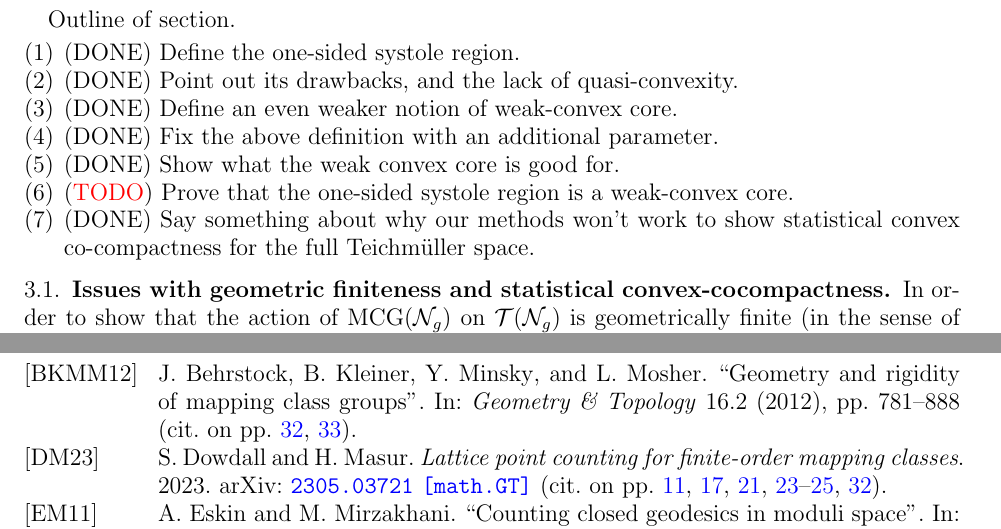
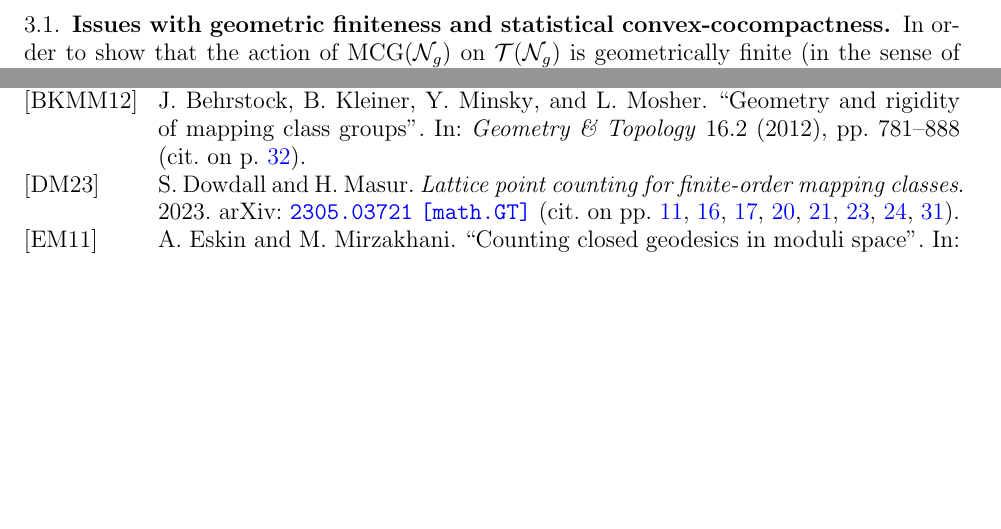
Before and after one commit to sayantangkhan/geodesics-in-thin-part, a LaTeX paper (main.tex): two parts of pages 2 and 34 of 34 before the commit and two parts of pages 2 and 33 of 34 after it, joined at a grey line, cut at the place of the change, the shorter picture padded with empty space. Compiled offline with pdfLaTeX.

Commit message:
Removed todos for sec 3

```diff
--- a/main.tex
+++ b/main.tex
@@ -50,16 +50,16 @@
 \section{The weak convex core of $\teich(\no_g)$}
 \label{sec:weak-convex-core}
 
-Outline of section.
-\begin{enumerate}[(1)]
-\item (DONE) Define the one-sided systole region.
-\item (DONE) Point out its drawbacks, and the lack of quasi-convexity.
-\item (DONE) Define an even weaker notion of weak-convex core.
-\item (DONE) Fix the above definition with an additional parameter.
-\item (DONE) Show what the weak convex core is good for.
-\item ({\color{red}TODO}) Prove that the one-sided systole region is a weak-convex core.
-\item (DONE) Say something about why our methods won't work to show statistical convex co-compactness for the full Teichmüller space.
-\end{enumerate}
+% Outline of section.
+% \begin{enumerate}[(1)]
+% \item (DONE) Define the one-sided systole region.
+% \item (DONE) Point out its drawbacks, and the lack of quasi-convexity.
+% \item (DONE) Define an even weaker notion of weak-convex core.
+% \item (DONE) Fix the above definition with an additional parameter.
+% \item (DONE) Show what the weak convex core is good for.
+% \item ({\color{red}TODO}) Prove that the one-sided systole region is a weak-convex core.
+% \item (DONE) Say something about why our methods won't work to show statistical convex co-compactness for the full Teichmüller space.
+% \end{enumerate}
 
 \subsection{Issues with geometric finiteness and statistical convex-cocompactness}
 \label{sec:issu-with-geom}
```
